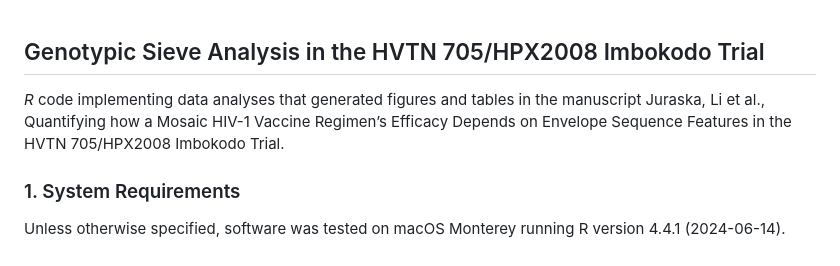
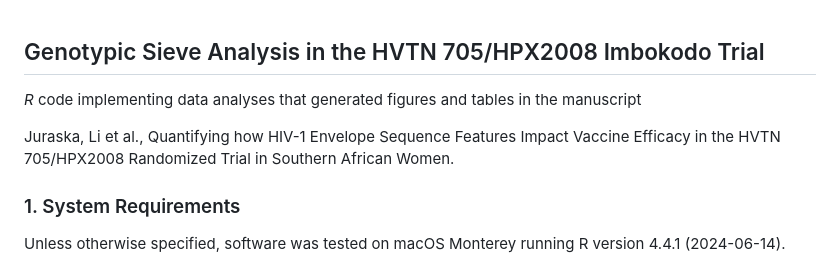
Before and after one commit to HVTN-SDMC/705sieve-public, a Markdown page: README.md, the part around the change. GitHub-like rendering.

```diff
--- a/README.md
+++ b/README.md
@@ -1,5 +1,7 @@
 ## Genotypic Sieve Analysis in the HVTN 705/HPX2008 Imbokodo Trial
-*R* code implementing data analyses that generated figures and tables in the manuscript Juraska, Li et al., Quantifying how a Mosaic HIV-1 Vaccine Regimen’s Efficacy Depends on Envelope Sequence Features in the HVTN 705/HPX2008 Imbokodo Trial.
+*R* code implementing data analyses that generated figures and tables in the manuscript
+
+Juraska, Li et al., Quantifying how HIV-1 Envelope Sequence Features Impact Vaccine Efficacy in the HVTN 705/HPX2008 Randomized Trial in Southern African Women.
 
 ### 1. System Requirements
 
```
